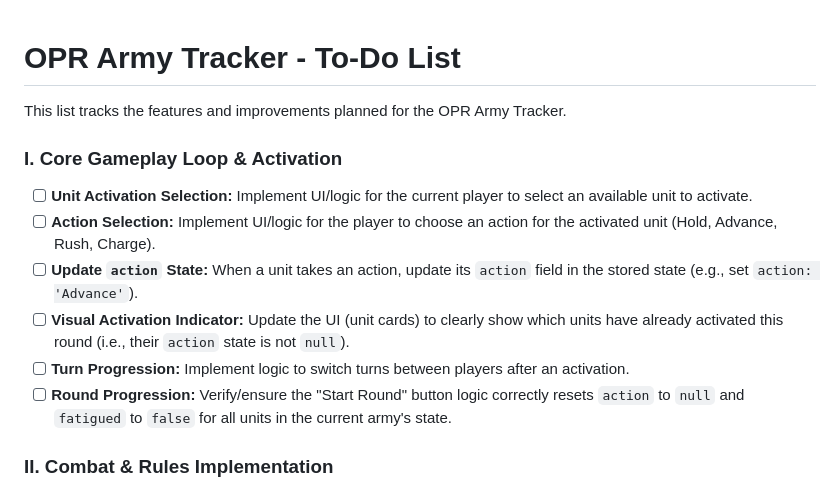
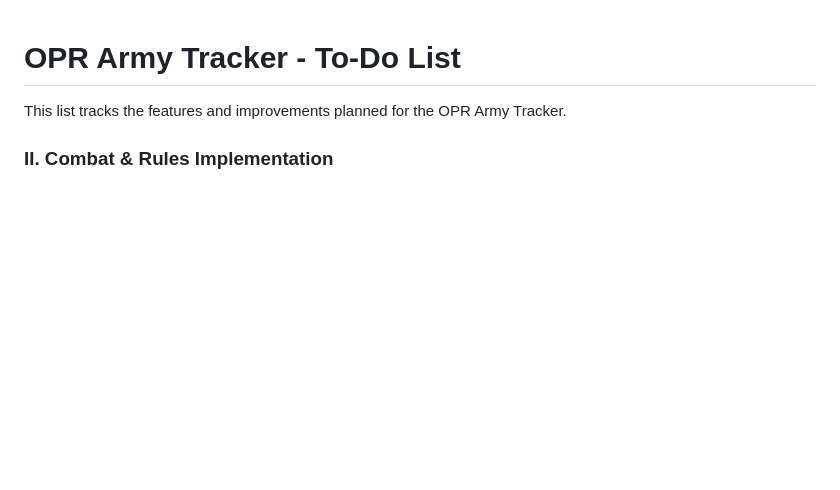
Before and after one commit to Majawat/convergence-protocol2, a Markdown page: readme.md, the part around the change. Drawn GitHub-style; blank space fills up the shorter version.

Commit message:
remove todos from readme

```diff
--- a/readme.md
+++ b/readme.md
@@ -1,15 +1,6 @@
 # OPR Army Tracker - To-Do List
 
 This list tracks the features and improvements planned for the OPR Army Tracker.
-
-### I. Core Gameplay Loop & Activation
-
-- [ ] **Unit Activation Selection:** Implement UI/logic for the current player to select an available unit to activate.
-- [ ] **Action Selection:** Implement UI/logic for the player to choose an action for the activated unit (Hold, Advance, Rush, Charge).
-- [ ] **Update `action` State:** When a unit takes an action, update its `action` field in the stored state (e.g., set `action: 'Advance'`).
-- [ ] **Visual Activation Indicator:** Update the UI (unit cards) to clearly show which units have already activated this round (i.e., their `action` state is not `null`).
-- [ ] **Turn Progression:** Implement logic to switch turns between players after an activation.
-- [ ] **Round Progression:** Verify/ensure the "Start Round" button logic correctly resets `action` to `null` and `fatigued` to `false` for all units in the current army's state.
 
 ### II. Combat & Rules Implementation
 
```
